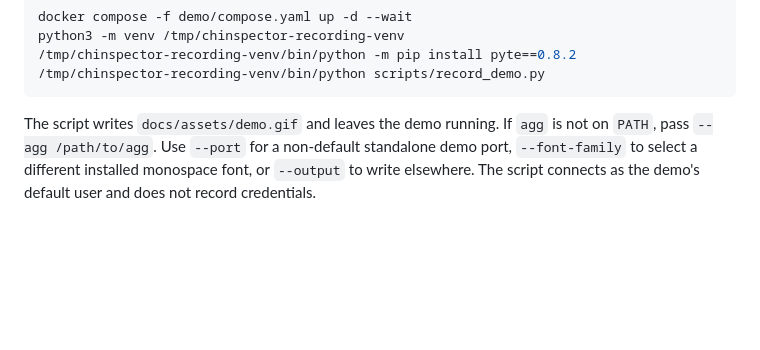
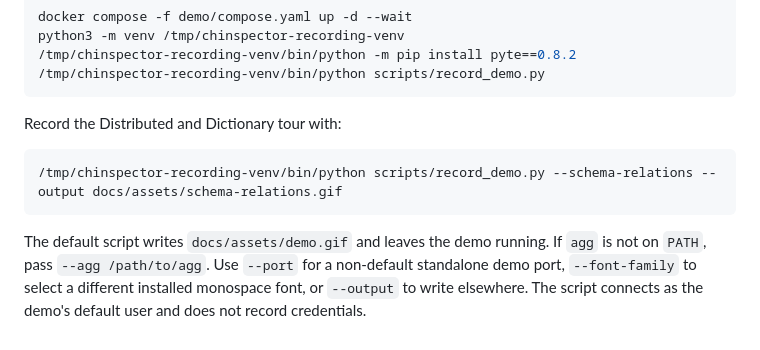
Before and after one commit to renatko/ch_insp, a Markdown page: docs/development.md, the part around the change. GitHub-like rendering; blank space fills up the shorter version.

````diff
--- a/docs/development.md
+++ b/docs/development.md
@@ -78,7 +78,13 @@ python3 -m venv /tmp/chinspector-recording-venv
 /tmp/chinspector-recording-venv/bin/python scripts/record_demo.py
 ```
 
-The script writes `docs/assets/demo.gif` and leaves the demo running. If `agg`
+Record the Distributed and Dictionary tour with:
+
+```sh
+/tmp/chinspector-recording-venv/bin/python scripts/record_demo.py --schema-relations --output docs/assets/schema-relations.gif
+```
+
+The default script writes `docs/assets/demo.gif` and leaves the demo running. If `agg`
 is not on `PATH`, pass `--agg /path/to/agg`. Use `--port` for a non-default
 standalone demo port, `--font-family` to select a different installed monospace font,
 or `--output` to write elsewhere. The script connects as the demo's default
````
Also changed, not shown: docs/demo.md (+4 -0 lines), docs/assets/schema-relations.gif (added), 8 other files.
